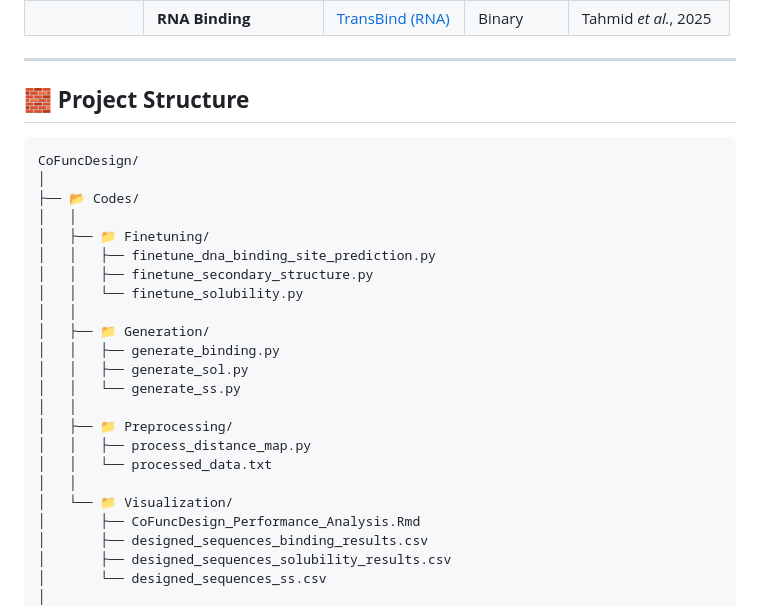
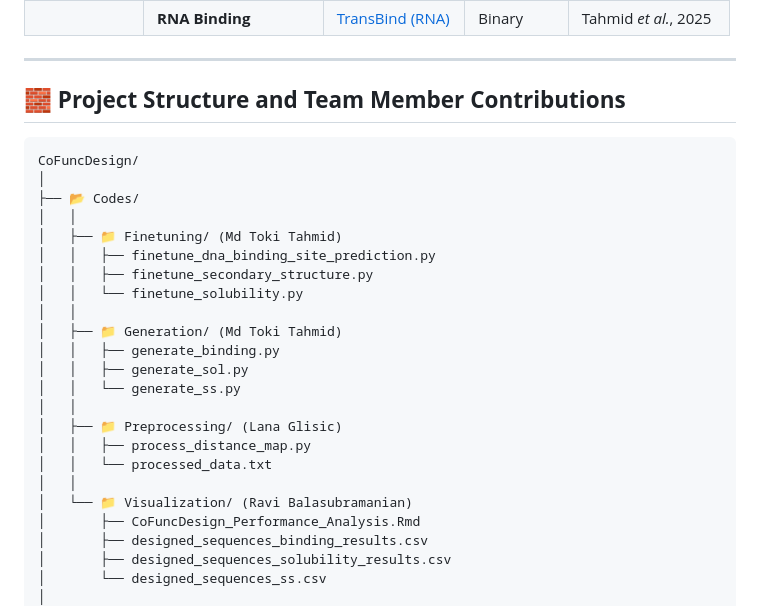
Before and after one commit to TokiTahmid64/CoFuncDesign, a Markdown page: README.md, the part around the change. Rendered like a GitHub page.

Commit message:
Update project structure with team member contributions

````diff
--- a/README.md
+++ b/README.md
@@ -57,28 +57,28 @@ CoFuncDesign currently supports **six major property types** — three structura
 ---
 
 
-## 🧱 **Project Structure**
+## 🧱 **Project Structure and Team Member Contributions**
 
 ```bash
 CoFuncDesign/
 │
 ├── 📂 Codes/
 │   │
-│   ├── 📁 Finetuning/
+│   ├── 📁 Finetuning/ (Md Toki Tahmid)
 │   │   ├── finetune_dna_binding_site_prediction.py
 │   │   ├── finetune_secondary_structure.py
 │   │   └── finetune_solubility.py
 │   │
-│   ├── 📁 Generation/
+│   ├── 📁 Generation/ (Md Toki Tahmid)
 │   │   ├── generate_binding.py
 │   │   ├── generate_sol.py
 │   │   └── generate_ss.py
 │   │
-│   ├── 📁 Preprocessing/
+│   ├── 📁 Preprocessing/ (Lana Glisic)
 │   │   ├── process_distance_map.py
 │   │   └── processed_data.txt
 │   │
-│   └── 📁 Visualization/
+│   └── 📁 Visualization/ (Ravi Balasubramanian)
 │       ├── CoFuncDesign_Performance_Analysis.Rmd
 │       ├── designed_sequences_binding_results.csv
 │       ├── designed_sequences_solubility_results.csv
````
